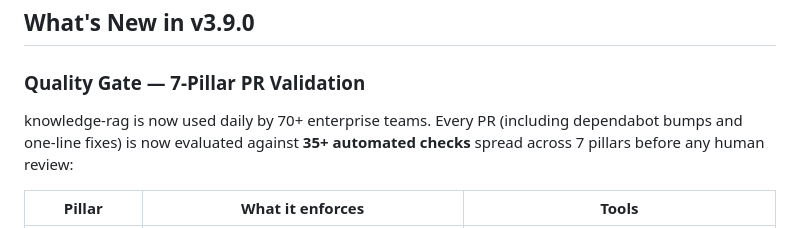
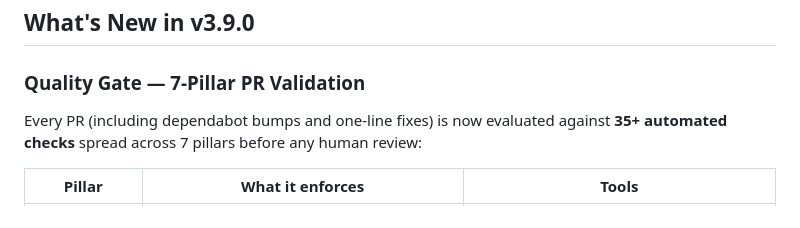
Before and after one commit to imakealol/knowledge-rag, a Markdown page: README.md, the part around the change. Drawn GitHub-style.

Commit message:
Fix formatting in Quality Gate section of README
Corrected formatting issues in the README regarding the Quality Gate section.

```diff
--- a/README.md
+++ b/README.md
@@ -38,7 +38,7 @@ pip install knowledge-rag → restart Claude Code → search_knowledge("your que
 
 ### Quality Gate — 7-Pillar PR Validation
 
-knowledge-rag is now used daily by 70+ enterprise teams. Every PR (including dependabot bumps and one-line fixes) is now evaluated against **35+ automated checks** spread across 7 pillars before any human review:
+Every PR (including dependabot bumps and one-line fixes) is now evaluated against **35+ automated checks** spread across 7 pillars before any human review:
 
 | Pillar | What it enforces | Tools |
 |---|---|---|
```
